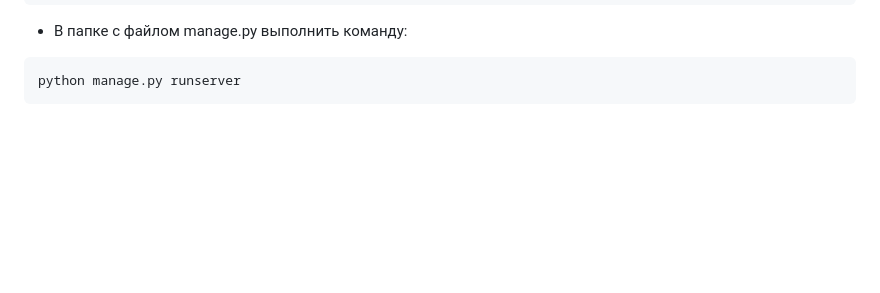
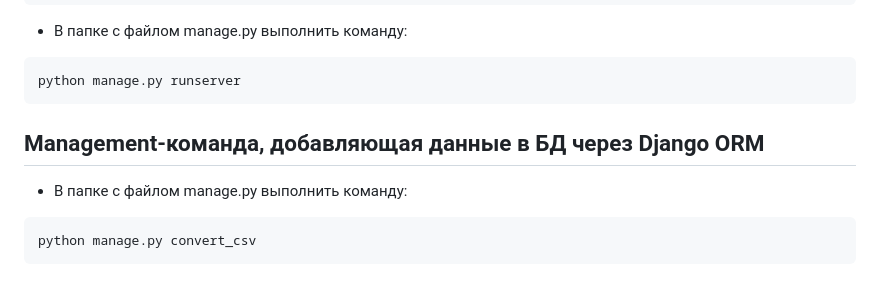
Before and after one commit to HukumaBob/api_yamdb, a Markdown page: README.md, the part around the change. Rendered like a GitHub page; blank space fills up the shorter version.

Commit message:
Readme.md_02

````diff
--- a/README.md
+++ b/README.md
@@ -82,3 +82,10 @@ python manage.py migrate
 ```
 python manage.py runserver
 ```
+
+## Management-команда, добавляющая данные в БД через Django ORM
+
+- В папке с файлом manage.py выполнить команду:
+```
+python manage.py convert_csv
+```
````
